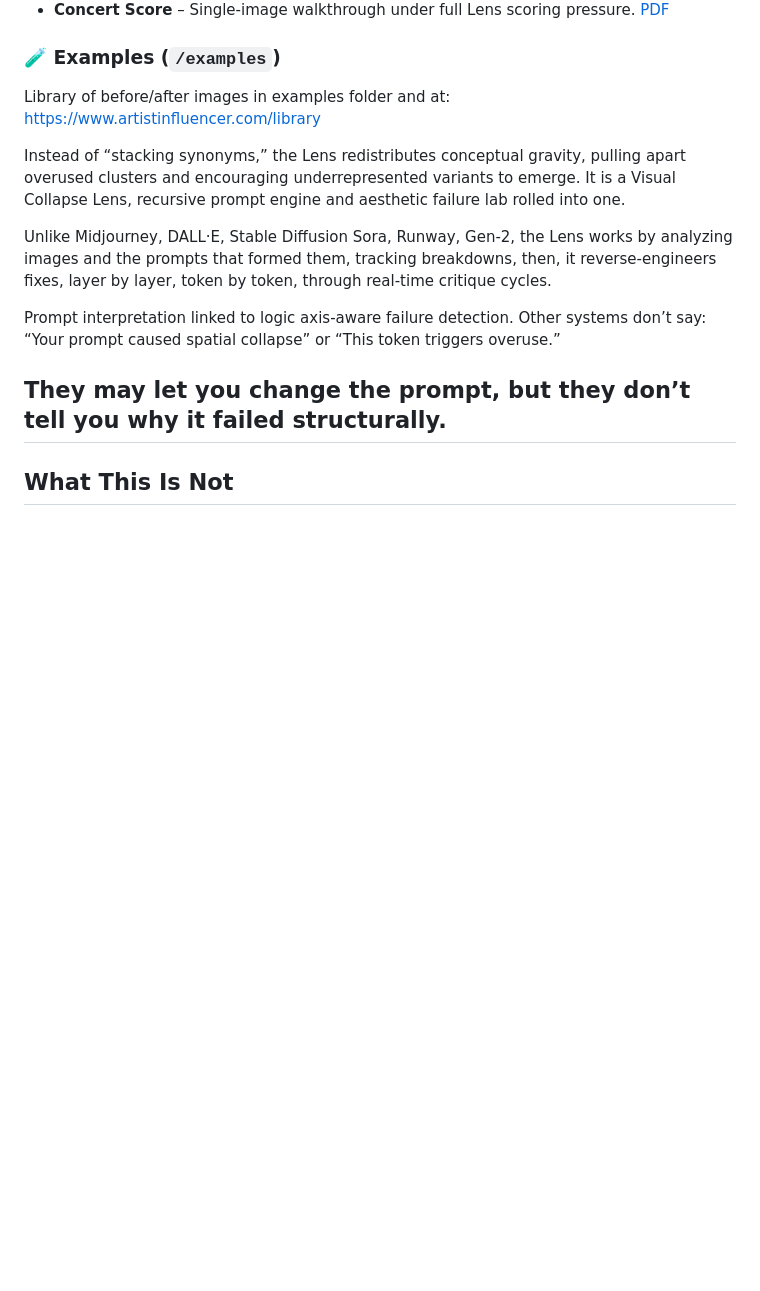
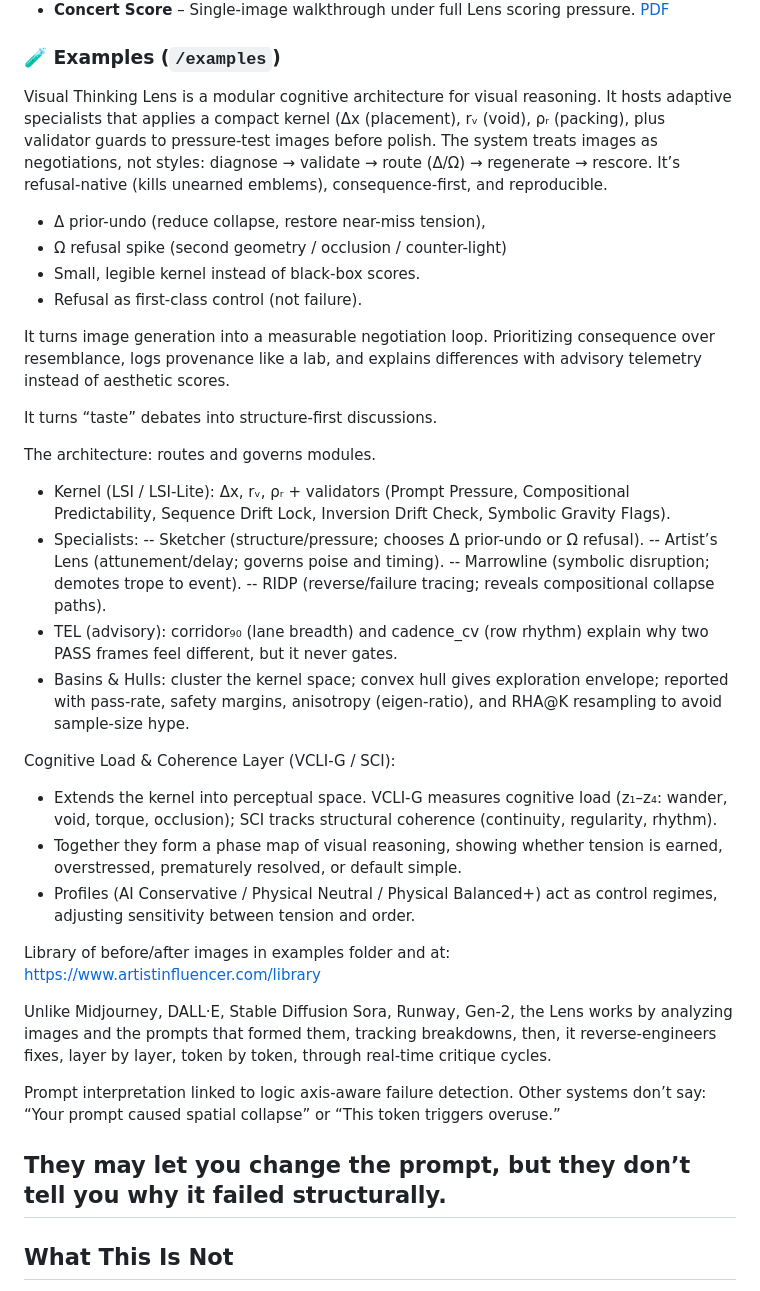
Before and after one commit to rusparrish/Visual-Thinking-Lens, a Markdown page: README.md, the part around the change. Rendered like a GitHub page; blank space fills up the shorter version.

```diff
--- a/README.md
+++ b/README.md
@@ -121,9 +121,33 @@ The Deformation Operator Playbook is a practical prompting framework for intenti
 
 ### 🧪 Examples (`/examples`)
 
+Visual Thinking Lens is a modular cognitive architecture for visual reasoning. It hosts adaptive specialists that applies a compact kernel (Δx (placement), rᵥ (void), ρᵣ (packing), plus validator guards to pressure-test images before polish. The system treats images as negotiations, not styles: diagnose → validate → route (Δ/Ω) → regenerate → rescore. It’s refusal-native (kills unearned emblems), consequence-first, and reproducible.
+
+- Δ prior-undo (reduce collapse, restore near-miss tension),
+- Ω refusal spike (second geometry / occlusion / counter-light)
+- Small, legible kernel instead of black-box scores.
+- Refusal as first-class control (not failure).
+
+It turns image generation into a measurable negotiation loop. Prioritizing consequence over resemblance, logs provenance like a lab, and explains differences with advisory telemetry instead of aesthetic scores.
+
+It turns “taste” debates into structure-first discussions.
+
+The architecture: routes and governs modules.
+- Kernel (LSI / LSI-Lite): Δx, rᵥ, ρᵣ + validators (Prompt Pressure, Compositional Predictability, Sequence Drift Lock, Inversion Drift Check, Symbolic Gravity Flags).
+- Specialists:
+-- Sketcher (structure/pressure; chooses Δ prior-undo or Ω refusal).
+-- Artist’s Lens (attunement/delay; governs poise and timing).
+-- Marrowline (symbolic disruption; demotes trope to event).
+-- RIDP (reverse/failure tracing; reveals compositional collapse paths).
+- TEL (advisory): corridor₉₀ (lane breadth) and cadence_cv (row rhythm) explain why two PASS frames feel different, but it never gates.
+- Basins & Hulls: cluster the kernel space; convex hull gives exploration envelope; reported with pass-rate, safety margins, anisotropy (eigen-ratio), and RHA@K resampling to avoid sample-size hype.
+
+Cognitive Load & Coherence Layer (VCLI-G / SCI):
+- Extends the kernel into perceptual space. VCLI-G measures cognitive load (z₁–z₄: wander, void, torque, occlusion); SCI tracks structural coherence (continuity, regularity, rhythm).
+- Together they form a phase map of visual reasoning, showing whether tension is earned, overstressed, prematurely resolved, or default simple.
+- Profiles (AI Conservative / Physical Neutral / Physical Balanced+) act as control regimes, adjusting sensitivity between tension and order.
+
 Library of before/after images in examples folder and at: https://www.artistinfluencer.com/library
-
-Instead of “stacking synonyms,” the Lens redistributes conceptual gravity, pulling apart overused clusters and encouraging underrepresented variants to emerge. It is a Visual Collapse Lens, recursive prompt engine and aesthetic failure lab rolled into one.
 
 Unlike Midjourney, DALL·E, Stable Diffusion Sora, Runway, Gen-2, the Lens works by analyzing images and the prompts that formed them, tracking breakdowns, then, it reverse-engineers fixes, layer by layer, token by token, through real-time critique cycles.
 
```
